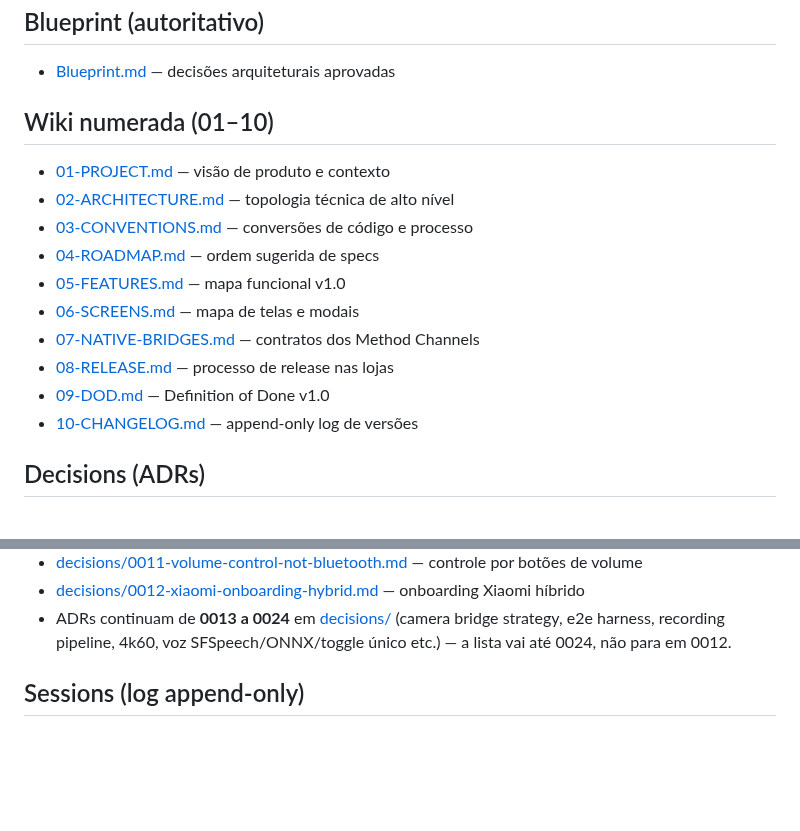
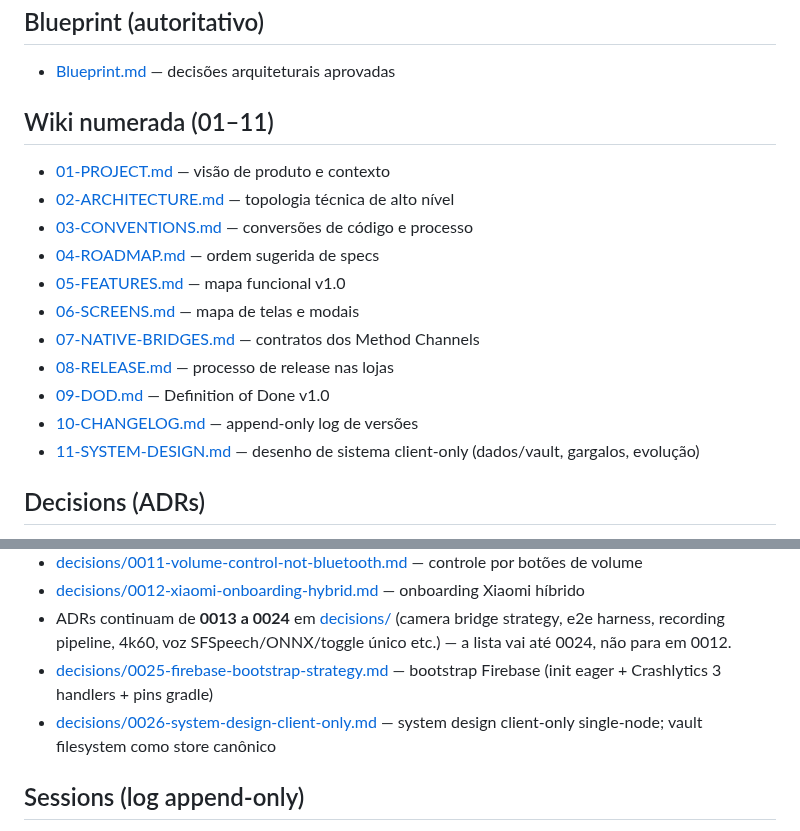
Before and after one commit to ZenniTTy/raro.com, a Markdown page: docs/index.md, 2 parts joined by grey strips. GitHub-like rendering; blank space fills up the shorter version.

```diff
--- a/docs/index.md
+++ b/docs/index.md
@@ -17,7 +17,7 @@
 
 - [Blueprint.md](Blueprint.md) — decisões arquiteturais aprovadas
 
-## Wiki numerada (01–10)
+## Wiki numerada (01–11)
 
 - [01-PROJECT.md](01-PROJECT.md) — visão de produto e contexto
 - [02-ARCHITECTURE.md](02-ARCHITECTURE.md) — topologia técnica de alto nível
@@ -29,6 +29,7 @@
 - [08-RELEASE.md](08-RELEASE.md) — processo de release nas lojas
 - [09-DOD.md](09-DOD.md) — Definition of Done v1.0
 - [10-CHANGELOG.md](10-CHANGELOG.md) — append-only log de versões
+- [11-SYSTEM-DESIGN.md](11-SYSTEM-DESIGN.md) — desenho de sistema client-only (dados/vault, gargalos, evolução)
 
 ## Decisions (ADRs)
 
@@ -46,6 +47,8 @@
 - [decisions/0011-volume-control-not-bluetooth.md](decisions/0011-volume-control-not-bluetooth.md) — controle por botões de volume
 - [decisions/0012-xiaomi-onboarding-hybrid.md](decisions/0012-xiaomi-onboarding-hybrid.md) — onboarding Xiaomi híbrido
 - ADRs continuam de **0013 a 0024** em [decisions/](decisions/) (camera bridge strategy, e2e harness, recording pipeline, 4k60, voz SFSpeech/ONNX/toggle único etc.) — a lista vai até 0024, não para em 0012.
+- [decisions/0025-firebase-bootstrap-strategy.md](decisions/0025-firebase-bootstrap-strategy.md) — bootstrap Firebase (init eager + Crashlytics 3 handlers + pins gradle)
+- [decisions/0026-system-design-client-only.md](decisions/0026-system-design-client-only.md) — system design client-only single-node; vault filesystem como store canônico
 
 ## Sessions (log append-only)
 
```
Also changed, not shown: docs/11-SYSTEM-DESIGN.md (added, +220 -0 lines), docs/decisions/0026-system-design-client-only.md (added, +32 -0 lines).
